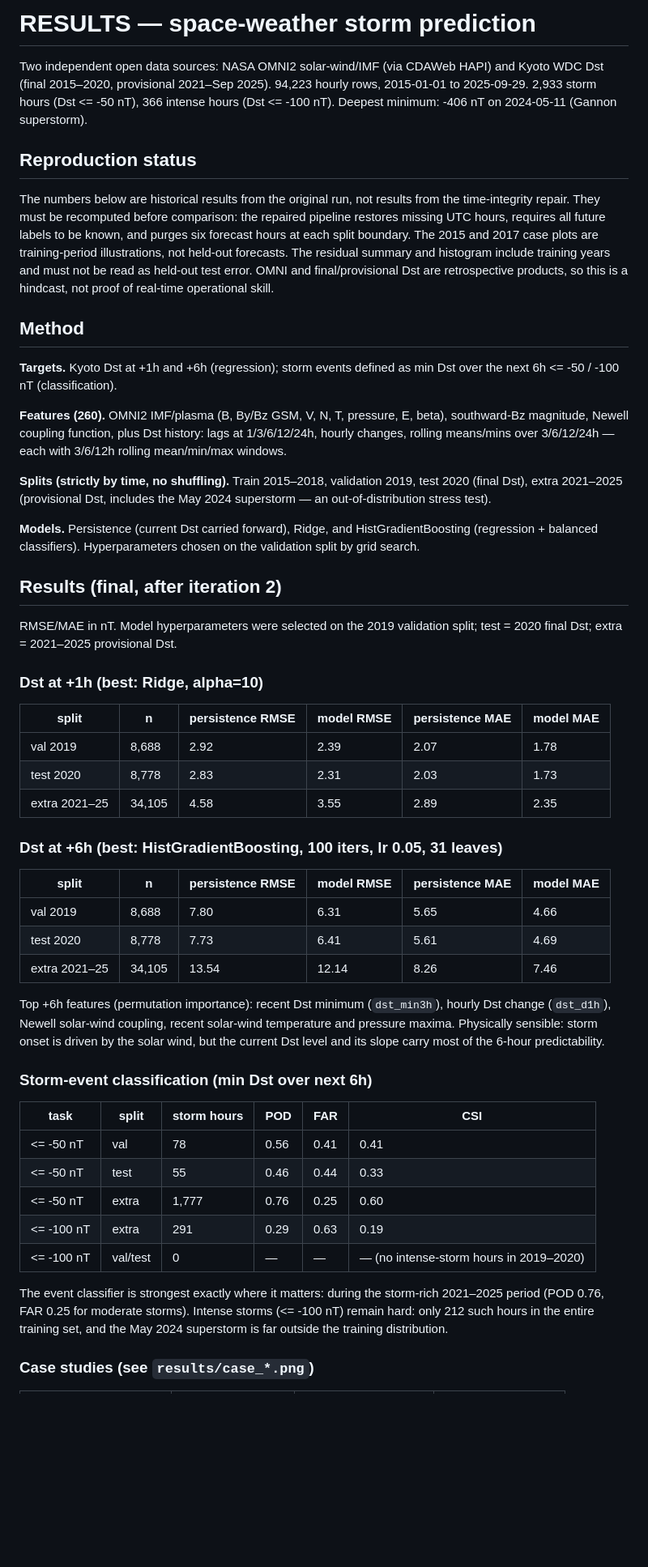
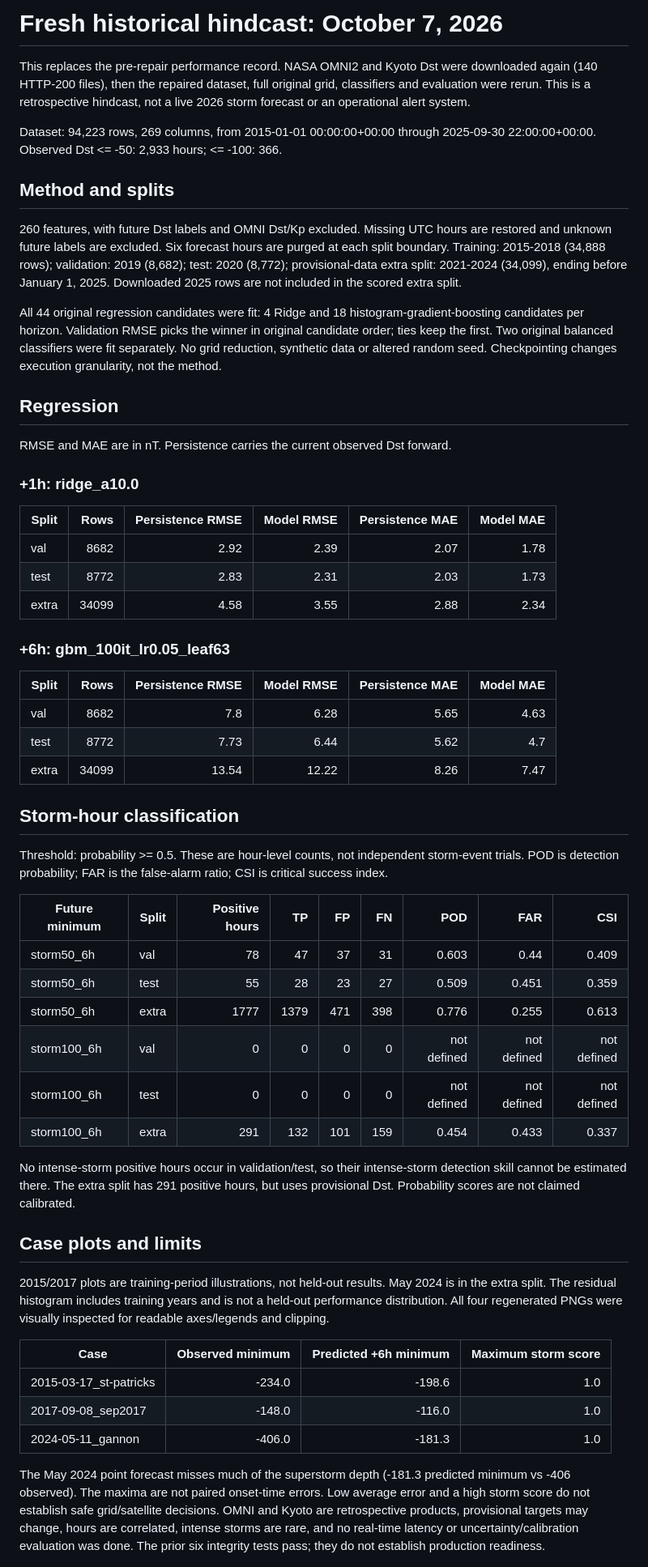
Before and after one commit to ram-polisetti/space-weather-storm-prediction, a Markdown page: RESULTS.md, the part around one of its changes. Shown at 81% size. Rendered like a GitHub page; blank space fills up the shorter version.

Commit message:
Record fresh post-repair hindcast results

```diff
--- a/RESULTS.md
+++ b/RESULTS.md
@@ -1,81 +1,59 @@
-# RESULTS — space-weather storm prediction
+# Fresh historical hindcast: October 7, 2026
 
-Two independent open data sources: NASA OMNI2 solar-wind/IMF (via CDAWeb HAPI)
-and Kyoto WDC Dst (final 2015–2020, provisional 2021–Sep 2025). 94,223 hourly
-rows, 2015-01-01 to 2025-09-29. 2,933 storm hours (Dst <= -50 nT), 366 intense
-hours (Dst <= -100 nT). Deepest minimum: -406 nT on 2024-05-11 (Gannon superstorm).
+This replaces the pre-repair performance record. NASA OMNI2 and Kyoto Dst were downloaded again (140 HTTP-200 files), then the repaired dataset, full original grid, classifiers and evaluation were rerun. This is a retrospective hindcast, not a live 2026 storm forecast or an operational alert system.
 
-## Reproduction status
+Dataset: 94,223 rows, 269 columns, from 2015-01-01 00:00:00+00:00 through 2025-09-30 22:00:00+00:00. Observed Dst <= -50: 2,933 hours; <= -100: 366.
 
-The numbers below are historical results from the original run, not results
-from the time-integrity repair. They must be recomputed before comparison:
-the repaired pipeline restores missing UTC hours, requires all future labels
-to be known, and purges six forecast hours at each split boundary. The 2015
-and 2017 case plots are training-period illustrations, not held-out forecasts.
-The residual summary and histogram include training years and must not be
-read as held-out test error. OMNI and final/provisional Dst are retrospective
-products, so this is a hindcast, not proof of real-time operational skill.
+## Method and splits
 
-## Method
+260 features, with future Dst labels and OMNI Dst/Kp excluded. Missing UTC hours are restored and unknown future labels are excluded. Six forecast hours are purged at each split boundary. Training: 2015-2018 (34,888 rows); validation: 2019 (8,682); test: 2020 (8,772); provisional-data extra split: 2021-2024 (34,099), ending before January 1, 2025. Downloaded 2025 rows are not included in the scored extra split.
 
-**Targets.** Kyoto Dst at +1h and +6h (regression); storm events defined as
-min Dst over the next 6h <= -50 / -100 nT (classification).
+All 44 original regression candidates were fit: 4 Ridge and 18 histogram-gradient-boosting candidates per horizon. Validation RMSE picks the winner in original candidate order; ties keep the first. Two original balanced classifiers were fit separately. No grid reduction, synthetic data or altered random seed. Checkpointing changes execution granularity, not the method.
 
-**Features (260).** OMNI2 IMF/plasma (B, By/Bz GSM, V, N, T, pressure, E, beta),
-southward-Bz magnitude, Newell coupling function, plus Dst history: lags at
-1/3/6/12/24h, hourly changes, rolling means/mins over 3/6/12/24h — each with
-3/6/12h rolling mean/min/max windows.
+## Regression
 
-**Splits (strictly by time, no shuffling).** Train 2015–2018, validation 2019,
-test 2020 (final Dst), extra 2021–2025 (provisional Dst, includes the May 2024
-superstorm — an out-of-distribution stress test).
+RMSE and MAE are in nT. Persistence carries the current observed Dst forward.
 
-**Models.** Persistence (current Dst carried forward), Ridge, and
-HistGradientBoosting (regression + balanced classifiers). Hyperparameters
-chosen on the validation split by grid search.
+### +1h: ridge_a10.0
 
-## Results (final, after iteration 2)
+| Split | Rows | Persistence RMSE | Model RMSE | Persistence MAE | Model MAE |
+|---|---:|---:|---:|---:|---:|
+| val | 8682 | 2.92 | 2.39 | 2.07 | 1.78 |
+| test | 8772 | 2.83 | 2.31 | 2.03 | 1.73 |
+| extra | 34099 | 4.58 | 3.55 | 2.88 | 2.34 |
 
-RMSE/MAE in nT. Model hyperparameters were selected on the 2019 validation
-split; test = 2020 final Dst; extra = 2021–2025 provisional Dst.
+### +6h: gbm_100it_lr0.05_leaf63
 
-### Dst at +1h (best: Ridge, alpha=10)
+| Split | Rows | Persistence RMSE | Model RMSE | Persistence MAE | Model MAE |
+|---|---:|---:|---:|---:|---:|
+| val | 8682 | 7.8 | 6.28 | 5.65 | 4.63 |
+| test | 8772 | 7.73 | 6.44 | 5.62 | 4.7 |
+| extra | 34099 | 13.54 | 12.22 | 8.26 | 7.47 |
 
-| split | n | persistence RMSE | model RMSE | persistence MAE | model MAE |
-|---|---|---|---|---|---|
-| val 2019 | 8,688 | 2.92 | 2.39 | 2.07 | 1.78 |
-| test 2020 | 8,778 | 2.83 | 2.31 | 2.03 | 1.73 |
-| extra 2021–25 | 34,105 | 4.58 | 3.55 | 2.89 | 2.35 |
+## Storm-hour classification
 
-### Dst at +6h (best: HistGradientBoosting, 100 iters, lr 0.05, 31 leaves)
+Threshold: probability >= 0.5. These are hour-level counts, not independent storm-event trials. POD is detection probability; FAR is the false-alarm ratio; CSI is critical success index.
 
-| split | n | persistence RMSE | model RMSE | persistence MAE | model MAE |
-|---|---|---|---|---|---|
-| val 2019 | 8,688 | 7.80 | 6.31 | 5.65 | 4.66 |
-| test 2020 | 8,778 | 7.73 | 6.41 | 5.61 | 4.69 |
-| extra 2021–25 | 34,105 | 13.54 | 12.14 | 8.26 | 7.46 |
+| Future minimum | Split | Positive hours | TP | FP | FN | POD | FAR | CSI |
+|---|---|---:|---:|---:|---:|---:|---:|---:|
+| storm50_6h | val | 78 | 47 | 37 | 31 | 0.603 | 0.44 | 0.409 |
+| storm50_6h | test | 55 | 28 | 23 | 27 | 0.509 | 0.451 | 0.359 |
+| storm50_6h | extra | 1777 | 1379 | 471 | 398 | 0.776 | 0.255 | 0.613 |
+| storm100_6h | val | 0 | 0 | 0 | 0 | not defined | not defined | not defined |
+| storm100_6h | test | 0 | 0 | 0 | 0 | not defined | not defined | not defined |
+| storm100_6h | extra | 291 | 132 | 101 | 159 | 0.454 | 0.433 | 0.337 |
 
-Top +6h features (permutation importance): recent Dst minimum (`dst_min3h`),
-hourly Dst change (`dst_d1h`), Newell solar-wind coupling, recent solar-wind
-temperature and pressure maxima. Physically sensible: storm onset is driven by
-the solar wind, but the current Dst level and its slope carry most of the
-6-hour predictability.
+No intense-storm positive hours occur in validation/test, so their intense-storm detection skill cannot be estimated there. The extra split has 291 positive hours, but uses provisional Dst. Probability scores are not claimed calibrated.
 
-### Storm-event classification (min Dst over next 6h)
+## Case plots and limits
 
-| task | split | storm hours | POD | FAR | CSI |
-|---|---|---|---|---|---|
-| <= -50 nT | val | 78 | 0.56 | 0.41 | 0.41 |
-| <= -50 nT | test | 55 | 0.46 | 0.44 | 0.33 |
-| <= -50 nT | extra | 1,777 | 0.76 | 0.25 | 0.60 |
-| <= -100 nT | extra | 291 | 0.29 | 0.63 | 0.19 |
-| <= -100 nT | val/test | 0 | — | — | — (no intense-storm hours in 2019–2020) |
+2015/2017 plots are training-period illustrations, not held-out results. May 2024 is in the extra split. The residual histogram includes training years and is not a held-out performance distribution. All four regenerated PNGs were visually inspected for readable axes/legends and clipping.
 
-The event classifier is strongest exactly where it matters: during the
-storm-rich 2021–2025 period (POD 0.76, FAR 0.25 for moderate storms).
-Intense storms (<= -100 nT) remain hard: only 212 such hours in the entire
-training set, and the May 2024 superstorm is far outside the training
-distribution.
+| Case | Observed minimum | Predicted +6h minimum | Maximum storm score |
+|---|---:|---:|---:|
+| 2015-03-17_st-patricks | -234.0 | -198.6 | 1.0 |
+| 2017-09-08_sep2017 | -148.0 | -116.0 | 1.0 |
+| 2024-05-11_gannon | -406.0 | -181.3 | 1.0 |
 
-### Case studies (see `results/case_*.png`)
+The May 2024 point forecast misses much of the superstorm depth (-181.3 predicted minimum vs -406 observed). The maxima are not paired onset-time errors. Low average error and a high storm score do not establish safe grid/satellite decisions. OMNI and Kyoto are retrospective products, provisional targets may change, hours are correlated, intense storms are rare, and no real-time latency or uncertainty/calibration evaluation was done. The prior six integrity tests pass; they do not establish production readiness.
 
```
Also changed, not shown: other parts of RESULTS.md (+4 -33 lines).
